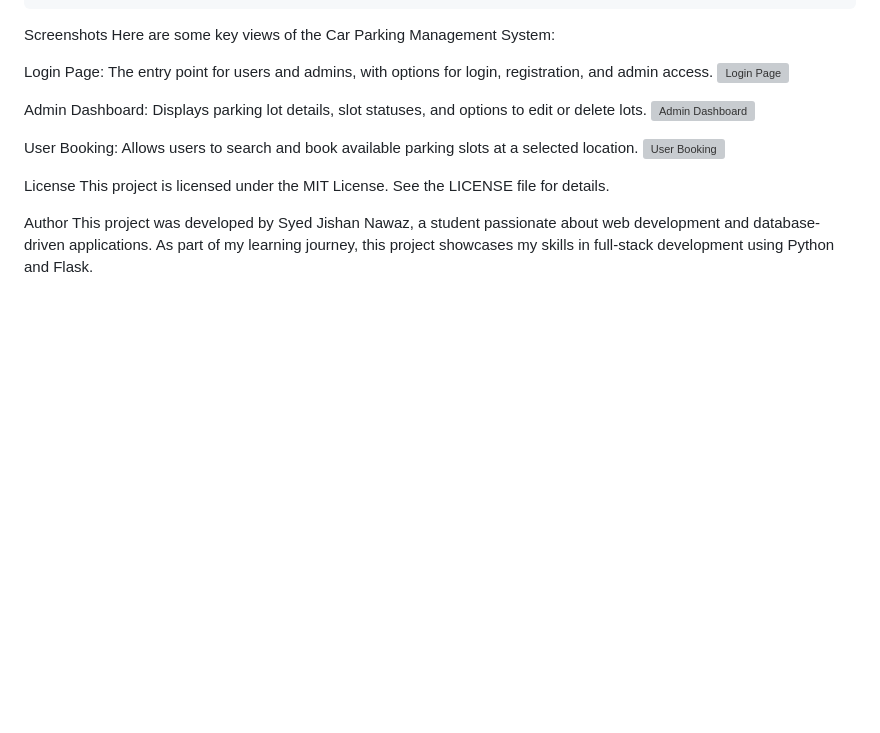
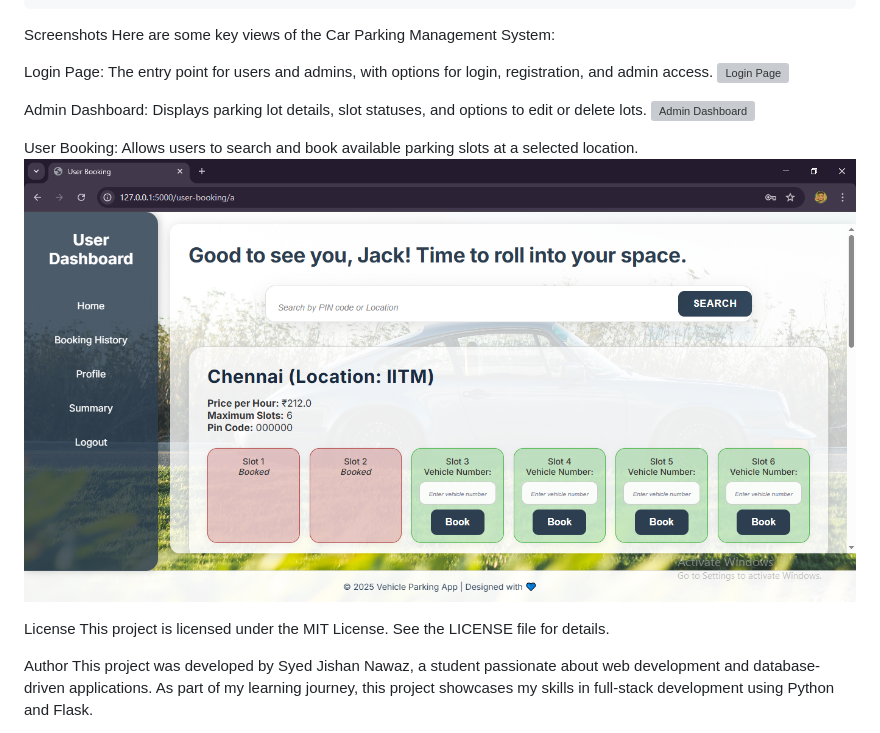
Before and after one commit to Sdjishan552/Car-Parking-System, a Markdown page: README.md, the part around one of its changes. Rendered like a GitHub page; blank space fills up the shorter version; grey boxes are pictures that could not be loaded.

Commit message:
Update README.md
images

```diff
--- a/README.md
+++ b/README.md
@@ -129,6 +129,6 @@ Admin Dashboard: Displays parking lot details, slot statuses, and options to edi
 
 User Booking: Allows users to search and book available parking slots at a selected location.
-![User Booking](Screenshots/User-Dashboard.png)
+![User Booking](Screenshots/User-Dashboard.PNG)
 
 License
 This project is licensed under the MIT License. See the LICENSE file for details.
```
Also changed, not shown: other parts of README.md (+1 -1 lines).
